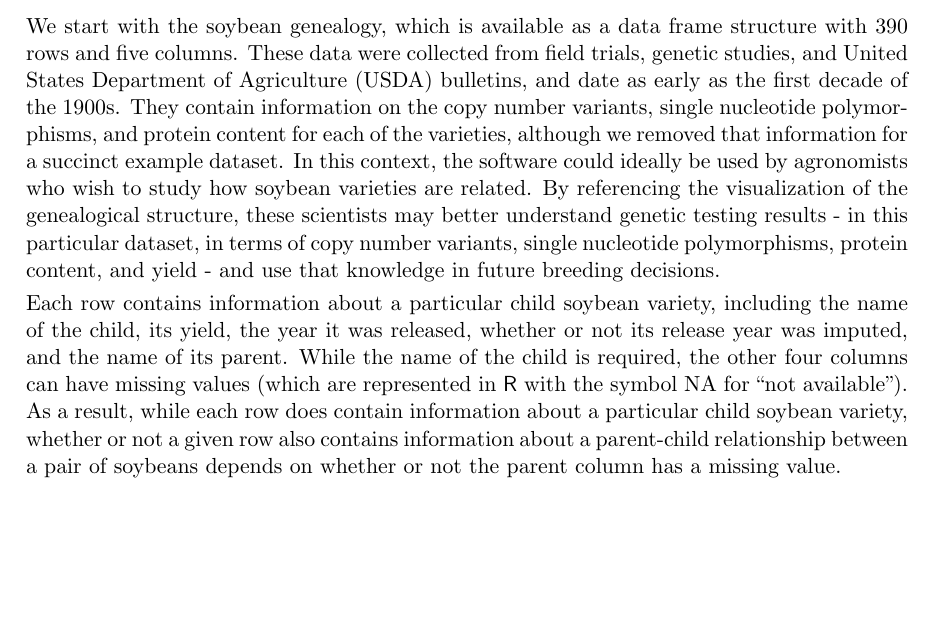
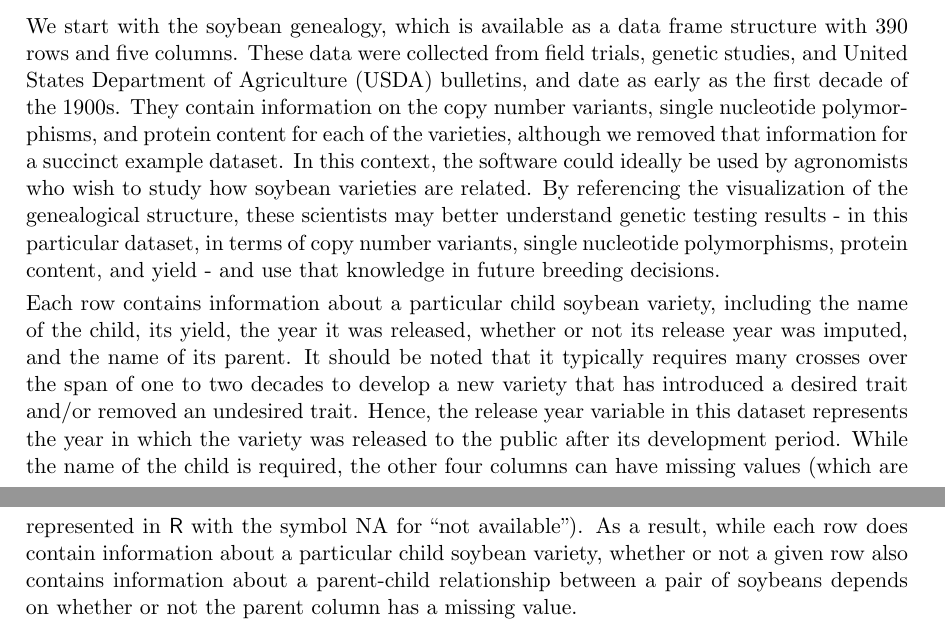
Before and after one commit to lrutter/ggenealogyPaper, a LaTeX document (JSS/jss-style/article.tex): part of page 4 of 22 before the commit and two parts of pages 4 and 5 of 23 after it, the two joined at a grey line, cut so that both start at the same text, the shorter picture padded with empty space. Compiled offline with pdfLaTeX.

Commit message:
statement about release year

```diff
--- a/JSS/jss-style/article.tex
+++ b/JSS/jss-style/article.tex
@@ -9,7 +9,7 @@
 \author{Lindsay Rutter\\Iowa State University \And
         Susan VanderPlas\\Iowa State University \And
         Dianne Cook\\Monash University\And
-        Michelle Graham\\Iowa State University}
+        Michelle A. Graham\\Iowa State University}
 \title{\pkg{ggenealogy}: An \proglang{R} Package for Visualizing Genealogical Data}
 
 %% for pretty printing and a nice hypersummary also set:
@@ -133,7 +133,7 @@ The \pkg{ggenealogy} package comes with two example datasets, one comprises a so
 
 We start with the soybean genealogy, which is available as a data frame structure with 390 rows and five columns. These data were collected from field trials, genetic studies, and United States Department of Agriculture (USDA) bulletins, and date as early as the first decade of the 1900s. They contain information on the copy number variants, single nucleotide polymorphisms, and protein content for each of the varieties, although we removed that information for a succinct example dataset. In this context, the software could ideally be used by agronomists who wish to study how soybean varieties are related. By referencing the visualization of the genealogical structure, these scientists may better understand genetic testing results - in this particular dataset, in terms of copy number variants, single nucleotide polymorphisms, protein content, and yield - and use that knowledge in future breeding decisions.
 
-Each row contains information about a particular child soybean variety, including the name of the child, its yield, the year it was released, whether or not its release year was imputed, and the name of its parent. While the name of the child is required, the other four columns can have missing values (which are represented in \proglang{R} with the symbol NA for ``not available"). As a result, while each row does contain information about a particular child soybean variety, whether or not a given row also contains information about a parent-child relationship between a pair of soybeans depends on whether or not the parent column has a missing value.
+Each row contains information about a particular child soybean variety, including the name of the child, its yield, the year it was released, whether or not its release year was imputed, and the name of its parent. It should be noted that it typically requires many crosses over the span of one to two decades to develop a new variety that has introduced a desired trait and/or removed an undesired trait. Hence, the release year variable in this dataset represents the year in which the variety was released to the public after its development period. While the name of the child is required, the other four columns can have missing values (which are represented in \proglang{R} with the symbol NA for ``not available"). As a result, while each row does contain information about a particular child soybean variety, whether or not a given row also contains information about a parent-child relationship between a pair of soybeans depends on whether or not the parent column has a missing value.
 
 In total, there are 230 soybean varieties in the dataset, 206 of which are children and 165 of which are parents. There are soybeans that are both children and parents. Of the children, 156 have two parents, 28 have one parent, and 22 have zero parents. There are 340 parent-child relationships in the dataset.
 
```
Also changed, not shown: JSS/jss-style/article.bbl (added), JSS/jss-style/article.pdf, 2 other files.
